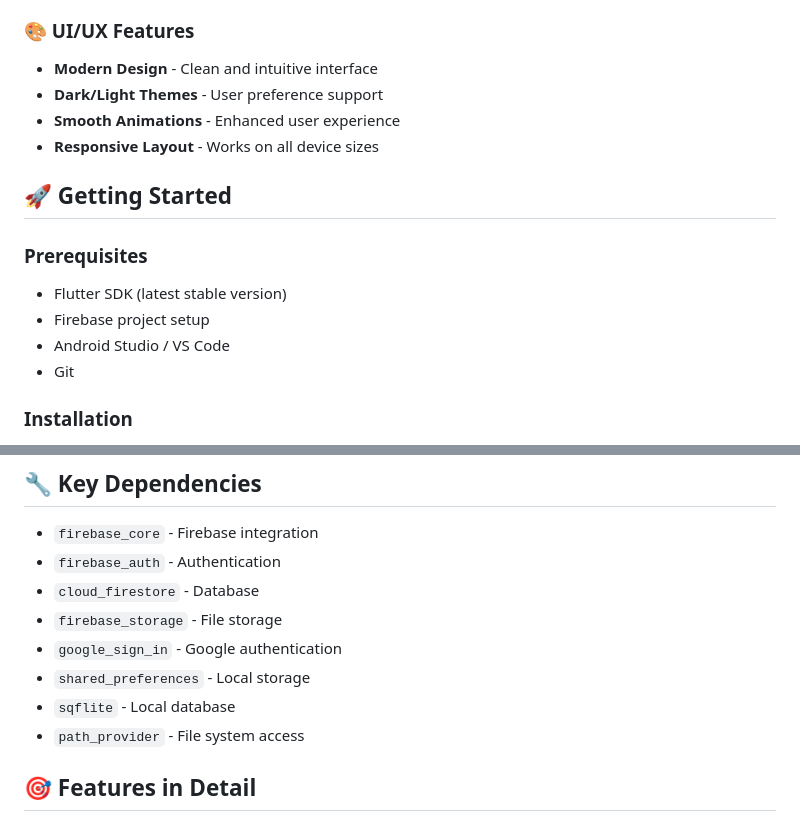
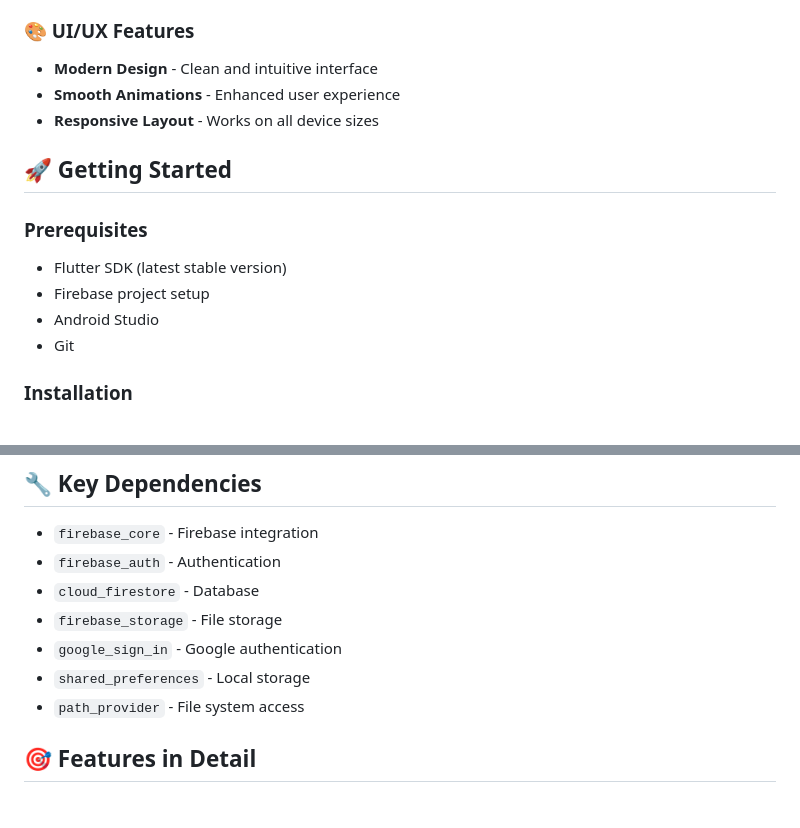
Before and after one commit to MouayedAmrr/MoviesApp_Route, a Markdown page: README.md, 2 parts joined by grey strips. GitHub-like rendering.

```diff
--- a/README.md
+++ b/README.md
@@ -61,7 +61,6 @@ A comprehensive Flutter application that allows users to explore, discover, and
 
 ### 🎨 UI/UX Features
 - **Modern Design** - Clean and intuitive interface
-- **Dark/Light Themes** - User preference support
 - **Smooth Animations** - Enhanced user experience
 - **Responsive Layout** - Works on all device sizes
 
@@ -70,7 +69,7 @@ A comprehensive Flutter application that allows users to explore, discover, and
 ### Prerequisites
 - Flutter SDK (latest stable version)
 - Firebase project setup
-- Android Studio / VS Code
+- Android Studio
 - Git
 
 ### Installation
@@ -133,7 +132,6 @@ lib/
 - `firebase_storage` - File storage
 - `google_sign_in` - Google authentication
 - `shared_preferences` - Local storage
-- `sqflite` - Local database
 - `path_provider` - File system access
 
 ## 🎯 Features in Detail
```
